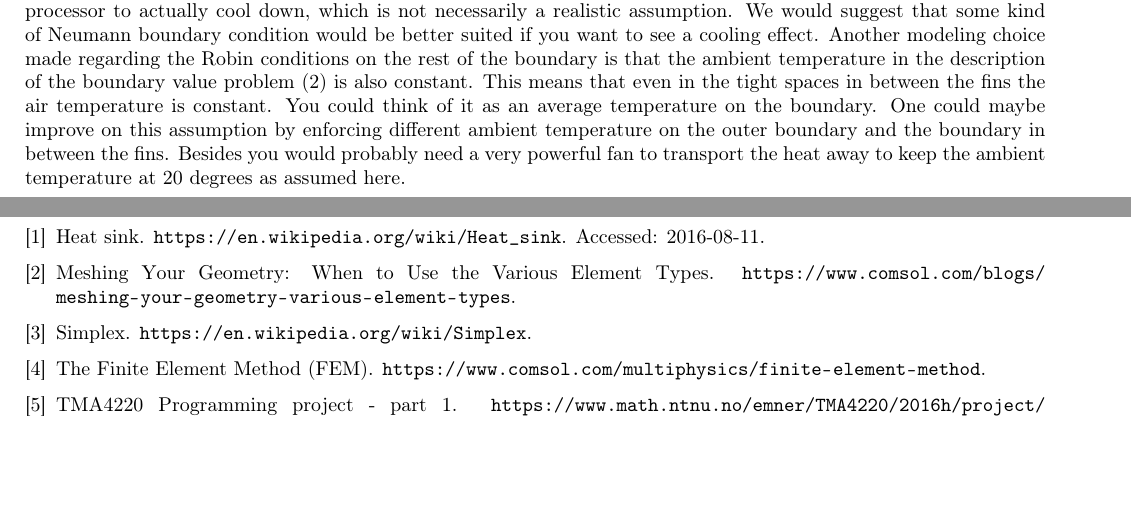
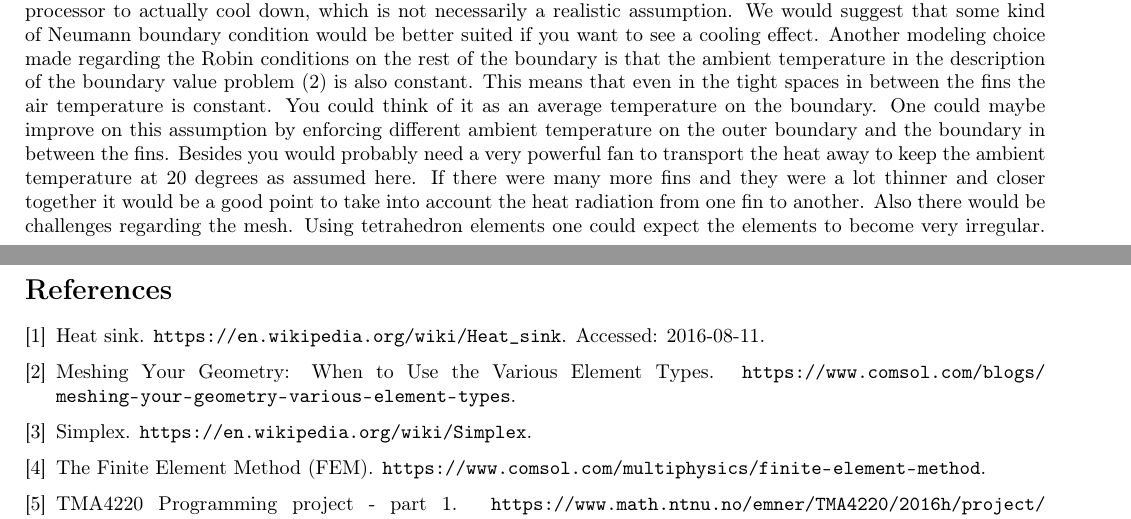
Before and after one commit to N3on1x/tma4220-project, a LaTeX document (LaTeX/main/main.tex, which reads LaTeX/sections/results_and_discussion.tex): two parts of pages 5 and 6 of 6, joined at a grey line, cut so that both start at the same text, the shorter picture padded with empty space. Compiled offline with pdfLaTeX.

Commit message:
La til litt mer på rapporten

```diff
--- a/LaTeX/main/main.tex
+++ b/LaTeX/main/main.tex
@@ -1,4 +1,4 @@
-\documentclass[10pt,english,draft]{article}
+\documentclass[10pt,english]{article}
 \usepackage{geometry}
 \geometry{
 a4paper,
--- a/LaTeX/sections/results_and_discussion.tex
+++ b/LaTeX/sections/results_and_discussion.tex
@@ -37,4 +37,5 @@
 Visualizing results from simulations is important in order to understand the result. when having a function in three dimensions it is necessary to make choices of what part of the result which should be displayed. The natural way of doing this is either with iso-surfaces or cutting-planes. The geometries in \ref{fig:meshes} are somewhat symmetric, especially along the fins, which suggests that the temperature field should be more or less constant along this axis. In 3D visualizing software this is easier to see, and in our solution this is indeed the case. Therefore figure \ref{fig:mesh_temps} represents a cutting plane normal to the find, which should give a good representation of the temperature field in whole geometry.
 
 \subsection{Assumptions and Physical Interpretation}
-In our analysis we have made some assumptions and initial choices for the boundary conditions to make a somewhat simplified mathematical model. For the temperature of the bottom of the heat sink base we enforced a constant Dirichlet boundary condition of \SI{80}{\celsius} . This choice was made because it is an estimate of the temperature of a very warm processor working at maximum capacity. By enforcing Dirichlet boundary condition we disallow the hypothetical processor to actually cool down, which is not necessarily a realistic assumption. We would suggest that some kind of Neumann boundary condition would be better suited if you want to see a cooling effect. Another modeling choice made regarding the Robin conditions on the rest of the boundary is that the ambient temperature in the description of the boundary value problem \eqref{eq:heat_bvp} is also constant. This means that even in the tight spaces in between the fins the air temperature is constant. You could think of it as an average temperature on the boundary. One could maybe improve on this assumption by enforcing different ambient temperature on the outer boundary and the boundary in between the fins. Besides you would probably need a very powerful fan to transport the heat away to keep the ambient temperature at 20 degrees as assumed here.
+In our analysis we have made some assumptions and initial choices for the boundary conditions to make a somewhat simplified mathematical model. For the temperature of the bottom of the heat sink base we enforced a constant Dirichlet boundary condition of \SI{80}{\celsius}. This choice was made because it is an estimate of the temperature of a very warm processor working at maximum capacity. By enforcing Dirichlet boundary condition we disallow the hypothetical processor to actually cool down, which is not necessarily a realistic assumption. We would suggest that some kind of Neumann boundary condition would be better suited if you want to see a cooling effect. Another modeling choice made regarding the Robin conditions on the rest of the boundary is that the ambient temperature in the description of the boundary value problem \eqref{eq:heat_bvp} is also constant. This means that even in the tight spaces in between the fins the air temperature is constant. You could think of it as an average temperature on the boundary. One could maybe improve on this assumption by enforcing different ambient temperature on the outer boundary and the boundary in between the fins. Besides you would probably need a very powerful fan to transport the heat away to keep the ambient temperature at 20 degrees as assumed here.
+If there were many more fins and they were a lot thinner and closer together it would be a good point to take into account the heat radiation from one fin to another. Also there would be challenges regarding the mesh. Using tetrahedron elements one could expect the elements to become very irregular. A solution could be to use brick prism elements, or alternatively a 2D mesh of the flat fins.
```
Also changed, not shown: Snakkepunkter til presentasjon.pdf, 2 other files.
